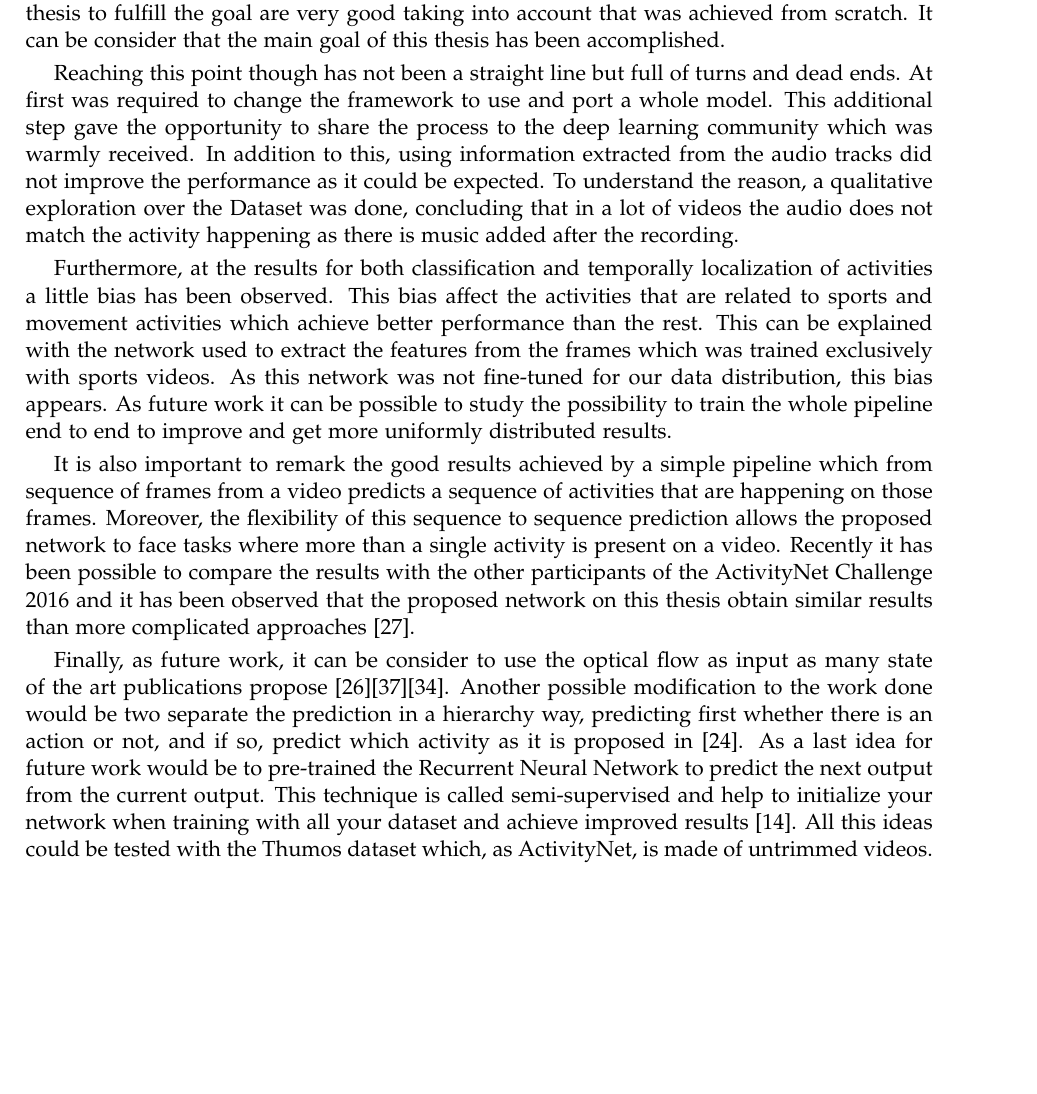
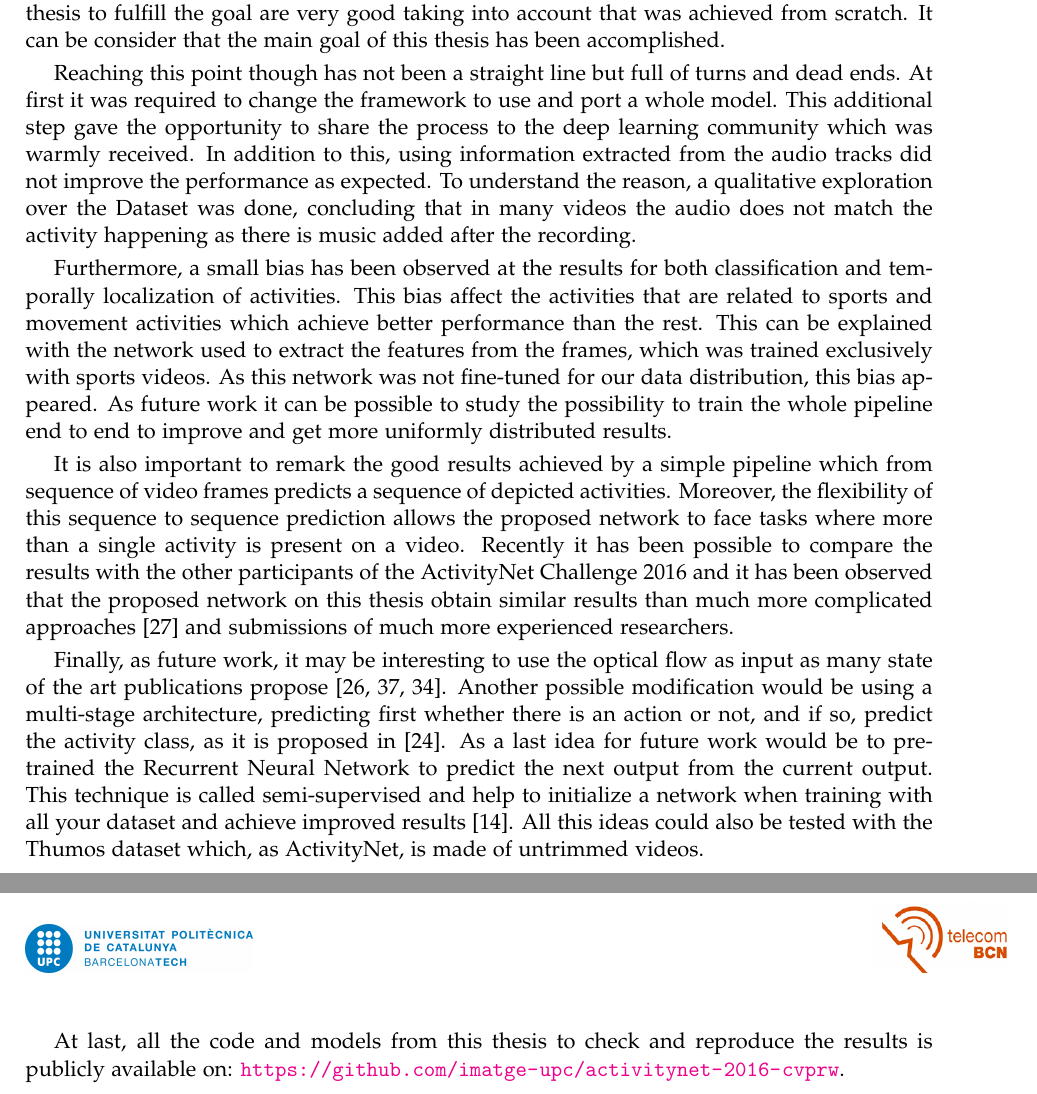
Before and after one commit to albertomontesg/thesis, a LaTeX thesis (thesis.tex, which reads tex/conclusions.tex): part of page 42 of 51 before the commit and two parts of pages 42 and 43 of 52 after it, the two joined at a grey line, cut so that both start at the same text, the shorter picture padded with empty space. Compiled offline with pdfLaTeX.

Commit message:
Review Conclusions

```diff
--- a/tex/conclusions.tex
+++ b/tex/conclusions.tex
@@ -2,16 +2,17 @@
 
 The main objective of this project was to propose a framework which could be able to face the classification and temporally localization of activities on videos and submit the results to the ActivityNet Challenge 2016. The results obtained by the Neural Network proposed on this thesis to fulfill the goal are very good taking into account that was achieved from scratch. It can be consider that the main goal of this thesis has been accomplished.
 
-Reaching this point though has not been a straight line but full of turns and dead ends. At first was required to change the framework to use and port a whole model. This additional step gave the opportunity to share the process to the deep learning community which was warmly received. In addition to this, using information extracted from the audio tracks did not improve the performance as it could be expected. To understand the reason, a qualitative exploration over the Dataset was done, concluding that in a lot of videos the audio does not match the activity happening as there is music added after the recording.
+Reaching this point though has not been a straight line but full of turns and dead ends. At first it was required to change the framework to use and port a whole model. This additional step gave the opportunity to share the process to the deep learning community which was warmly received. In addition to this, using information extracted from the audio tracks did not improve the performance as expected. To understand the reason, a qualitative exploration over the Dataset was done, concluding that in many videos the audio does not match the activity happening as there is music added after the recording.
 
-Furthermore, at the results for both classification and temporally localization of activities a little bias has been observed. This bias affect the activities that are related to sports and movement activities which achieve better performance than the rest. This can be explained with the network used to extract the features from the frames which was trained exclusively with sports videos. As this network was not fine-tuned for our data distribution, this bias appears. As future work it can be possible to study the possibility to train the whole pipeline end to end to improve and get more uniformly distributed results.
+Furthermore, a small bias has been observed at the results for both classification and temporally localization of activities. This bias affect the activities that are related to sports and movement activities which achieve better performance than the rest. This can be explained with the network used to extract the features from the frames, which was trained exclusively with sports videos. As this network was not fine-tuned for our data distribution, this bias appeared. As future work it can be possible to study the possibility to train the whole pipeline end to end to improve and get more uniformly distributed results.
 
-It is also important to remark the good results achieved by a simple pipeline which from sequence of frames from a video predicts a sequence of activities that are happening on those frames. Moreover, the flexibility of this sequence to sequence prediction allows the proposed network to face tasks where more than a single activity is present on a video. Recently it has been possible to compare the results with the other participants of the ActivityNet Challenge 2016 and it has been observed that the proposed network on this thesis obtain similar results than more complicated approaches \cite{singhmulti}.
+It is also important to remark the good results achieved by a simple pipeline which from sequence of video frames predicts a sequence of depicted activities. Moreover, the flexibility of this sequence to sequence prediction allows the proposed network to face tasks where more than a single activity is present on a video. Recently it has been possible to compare the results with the other participants of the ActivityNet Challenge 2016 and it has been observed that the proposed network on this thesis obtain similar results than much more complicated approaches \cite{singhmulti} and submissions of much more experienced researchers.
 
-Finally, as future work, it can be consider to use the optical flow as input as many state of the art publications propose~\cite{simonyan2014two}\cite{Ng_2015_CVPR}\cite{yao2015describing}. Another possible modification to the work done would be two separate the prediction in a hierarchy way, predicting first whether there is an action or not, and if so, predict which activity as it is proposed in~\cite{shoutemporal}.
-As a last idea for future work would be to pre-trained the Recurrent Neural Network to predict the next output from the current output. This technique is called semi-supervised and help to initialize your network when training with all your dataset and achieve improved results~\cite{harvey2015semi}.
-All this ideas could be tested with the Thumos dataset which, as ActivityNet, is made of untrimmed videos.
+Finally, as future work, it may be interesting to use the optical flow as input as many state of the art publications propose~\cite{simonyan2014two,Ng_2015_CVPR,yao2015describing}. Another possible modification would be using a multi-stage architecture, predicting first whether there is an action or not, and if so, predict the activity class, as it is proposed in~\cite{shoutemporal}.
+As a last idea for future work would be to pre-trained the Recurrent Neural Network to predict the next output from the current output. This technique is called semi-supervised and help to initialize a network when training with all your dataset and achieve improved results~\cite{harvey2015semi}.
+All this ideas could also be tested with the Thumos dataset which, as ActivityNet, is made of untrimmed videos.
 
+At last, all the code and models from this thesis to check and reproduce the results is publicly available on: \url{https://github.com/imatge-upc/activitynet-2016-cvprw}.
 
 
 %\textcolor{red}{XAVI: Do not forget.}
```
Also changed, not shown: tex/appendix.tex (+1 -1 lines).
